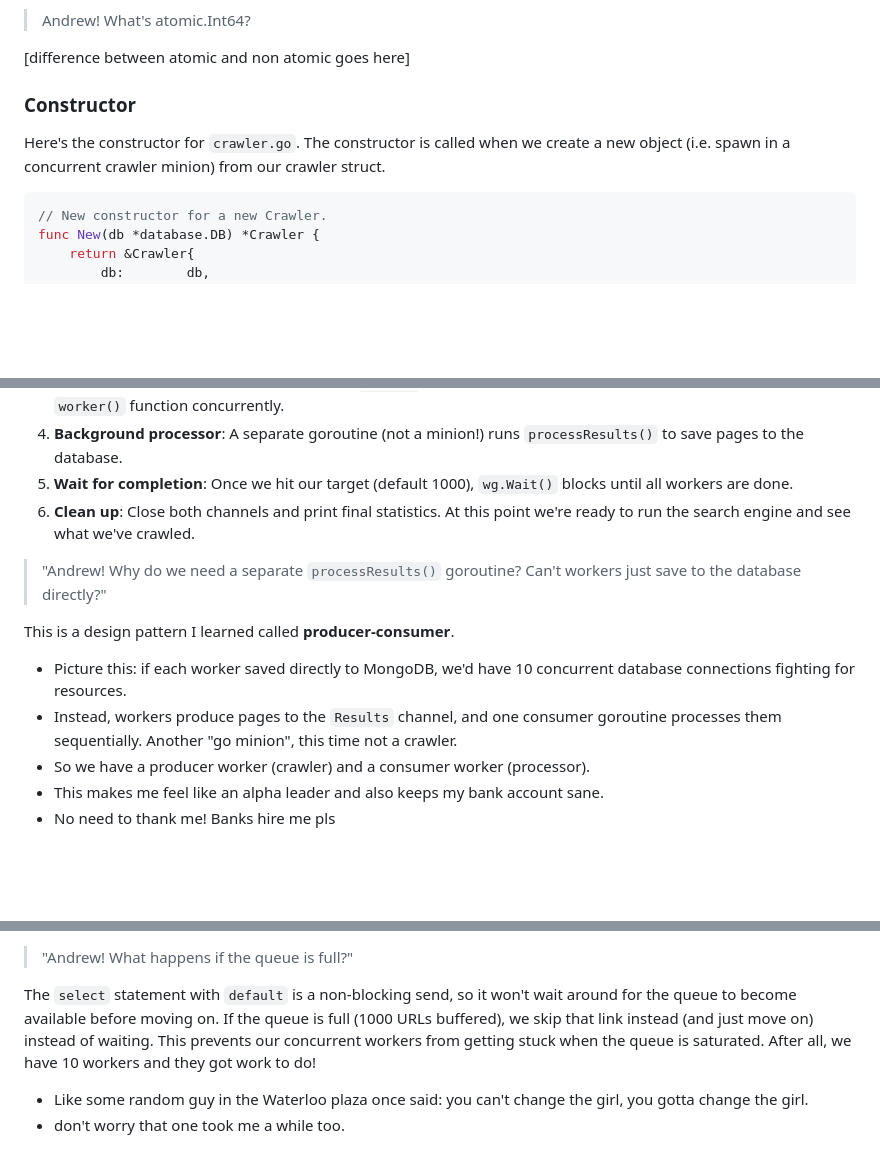
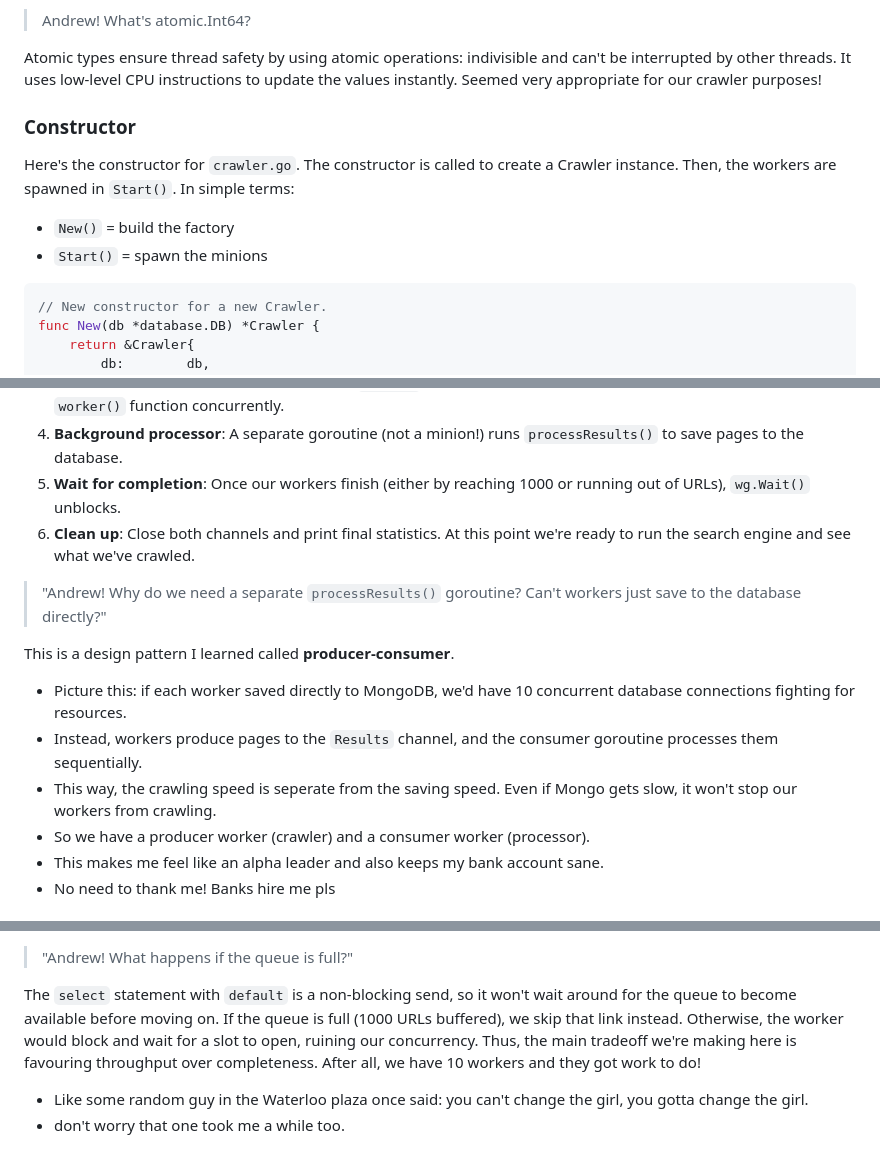
Before and after one commit to awzheng/CrawlStars, a Markdown page: devlog.md, 3 parts joined by grey strips. GitHub-like rendering; blank space fills up the shorter version.

Commit message:
episode 2 fix

````diff
--- a/devlog.md
+++ b/devlog.md
@@ -136,12 +137,14 @@ A few notable features of the struct:
 
 > Andrew! What's atomic.Int64?
 
-[difference between atomic and non atomic goes here]
+Atomic types ensure thread safety by using atomic operations: indivisible and can't be interrupted by other threads. It uses low-level CPU instructions to update the values instantly. Seemed very appropriate for our crawler purposes!
 
 ### Constructor
 
 Here's the constructor for `crawler.go`.
-The constructor is called when we create a new object (i.e. spawn in a concurrent crawler minion) from our crawler struct.
+The constructor is called to create a Crawler instance. Then, the workers are spawned in `Start()`. In simple terms:
+- `New()` = build the factory
+- `Start()` = spawn the minions
 
 ```go
 // New constructor for a new Crawler.
@@ -202,7 +205,7 @@ Here's what happens step by step:
 2. **Push seed URL**: SEED_URL is the first URL we crawl. It gets added to the `Queue` channel.
 3. **Spawn workers**: In the for loop, we create `workers` number of goroutines (default 10), each running the `worker()` function concurrently.
 4. **Background processor**: A separate goroutine (not a minion!) runs `processResults()` to save pages to the database.
-5. **Wait for completion**: Once we hit our target (default 1000), `wg.Wait()` blocks until all workers are done.
+5. **Wait for completion**: Once our workers finish (either by reaching 1000 or running out of URLs), `wg.Wait()` unblocks.
 6. **Clean up**: Close both channels and print final statistics. At this point we're ready to run the search engine and see what we've crawled.
 
 > "Andrew! Why do we need a separate `processResults()` goroutine? Can't workers just save to the database directly?"
@@ -210,7 +213,8 @@ Here's what happens step by step:
 This is a design pattern I learned called **producer-consumer**.
 
 - Picture this: if each worker saved directly to MongoDB, we'd have 10 concurrent database connections fighting for resources.
-- Instead, workers produce pages to the `Results` channel, and one consumer goroutine processes them sequentially. Another "go minion", this time not a crawler.
+- Instead, workers produce pages to the `Results` channel, and the consumer goroutine processes them sequentially.
+- This way, the crawling speed is seperate from the saving speed. Even if Mongo gets slow, it won't stop our workers from crawling.
 - So we have a producer worker (crawler) and a consumer worker (processor).
 - This makes me feel like an alpha leader and also keeps my bank account sane.
 - No need to thank me! Banks hire me pls
@@ -305,8 +309,9 @@ This is where the purple mini-loop **Write Path** diagram occurs. If we follow t
 > "Andrew! What happens if the queue is full?"
 
 The `select` statement with `default` is a non-blocking send, so it won't wait around for the queue to become available before moving on.
-If the queue is full (1000 URLs buffered), we skip that link instead (and just move on) instead of waiting.
-This prevents our concurrent workers from getting stuck when the queue is saturated.
+If the queue is full (1000 URLs buffered), we skip that link instead.
+Otherwise, the worker would block and wait for a slot to open, ruining our concurrency.
+Thus, the main tradeoff we're making here is favouring throughput over completeness.
 After all, we have 10 workers and they got work to do!
 - Like some random guy in the Waterloo plaza once said: you can't change the girl, you gotta change the girl.
 - don't worry that one took me a while too.
````
Also changed, not shown: other parts of devlog.md (+3 -2 lines).
